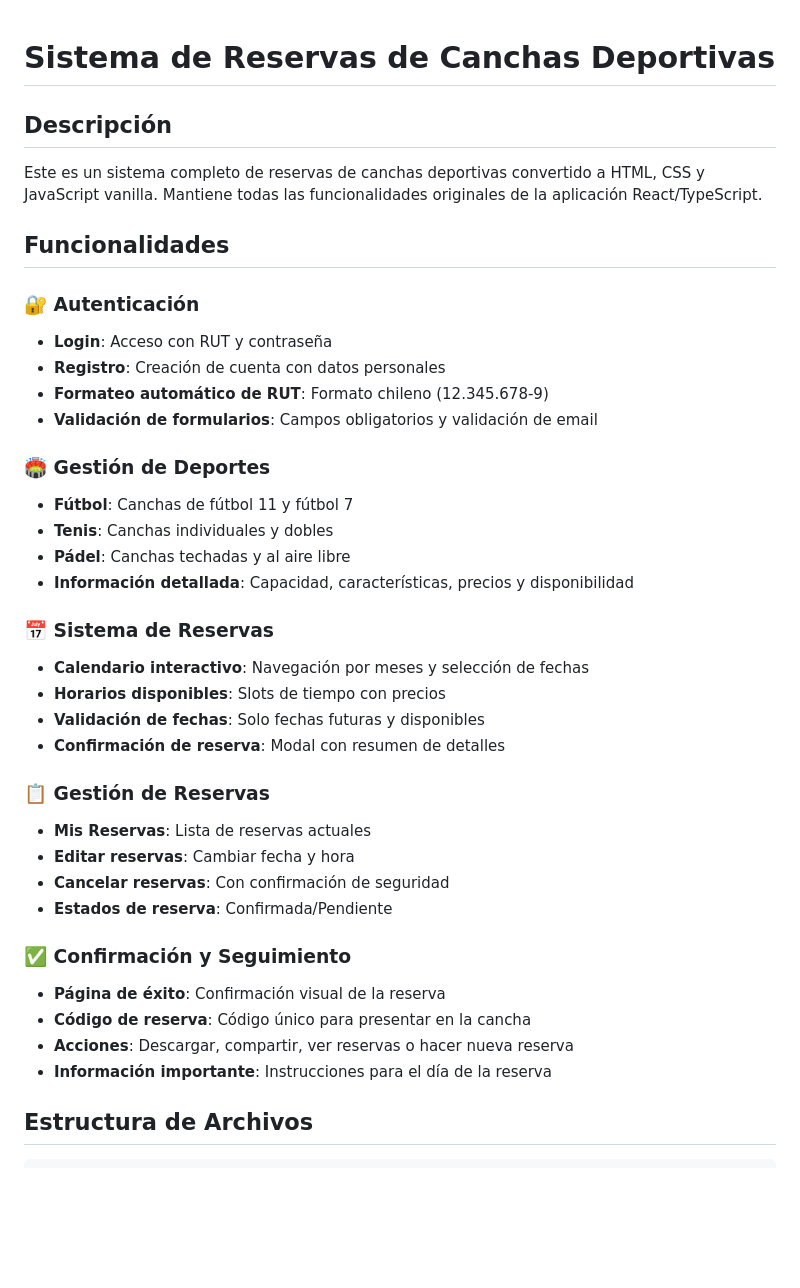
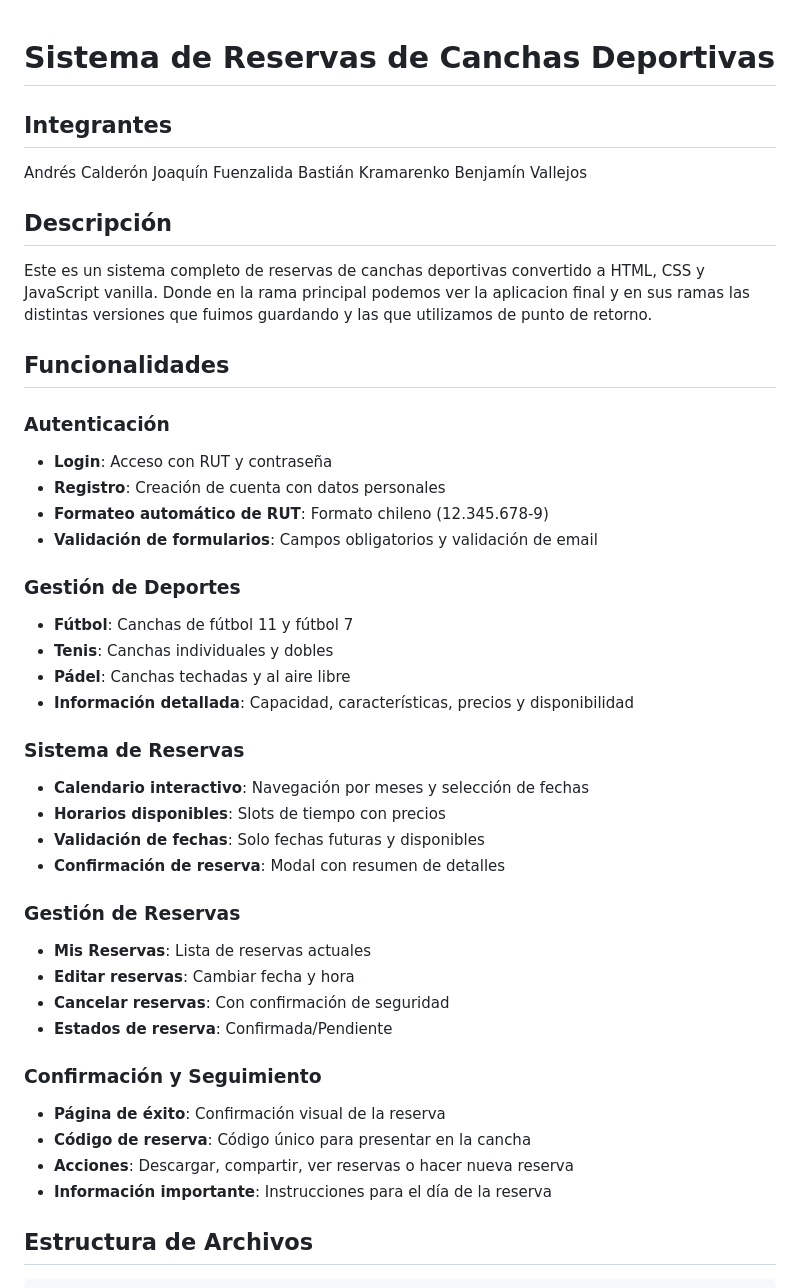
Before and after one commit to rollingTrickster/unab-sporting-court, a Markdown page: README.md, the part around the change. Rendered like a GitHub page; blank space fills up the shorter version.

```diff
--- a/README.md
+++ b/README.md
@@ -1,39 +1,46 @@
 # Sistema de Reservas de Canchas Deportivas
 
+## Integrantes
+Andrés Calderón
+Joaquín Fuenzalida
+Bastián Kramarenko
+Benjamín Vallejos
+
 ## Descripción
-Este es un sistema completo de reservas de canchas deportivas convertido a HTML, CSS y JavaScript vanilla. Mantiene todas las funcionalidades originales de la aplicación React/TypeScript.
+Este es un sistema completo de reservas de canchas deportivas convertido a HTML, CSS y JavaScript vanilla. Donde en la rama principal podemos ver la aplicacion final y en sus ramas las distintas versiones que fuimos guardando y las que utilizamos de punto de retorno.
 
 ## Funcionalidades
 
-### 🔐 Autenticación
+### Autenticación
 - **Login**: Acceso con RUT y contraseña
 - **Registro**: Creación de cuenta con datos personales
 - **Formateo automático de RUT**: Formato chileno (12.345.678-9)
 - **Validación de formularios**: Campos obligatorios y validación de email
 
-### 🏟️ Gestión de Deportes
+###  Gestión de Deportes
 - **Fútbol**: Canchas de fútbol 11 y fútbol 7
 - **Tenis**: Canchas individuales y dobles
 - **Pádel**: Canchas techadas y al aire libre
 - **Información detallada**: Capacidad, características, precios y disponibilidad
 
-### 📅 Sistema de Reservas
+### Sistema de Reservas
 - **Calendario interactivo**: Navegación por meses y selección de fechas
 - **Horarios disponibles**: Slots de tiempo con precios
 - **Validación de fechas**: Solo fechas futuras y disponibles
 - **Confirmación de reserva**: Modal con resumen de detalles
 
-### 📋 Gestión de Reservas
+### Gestión de Reservas
 - **Mis Reservas**: Lista de reservas actuales
 - **Editar reservas**: Cambiar fecha y hora
 - **Cancelar reservas**: Con confirmación de seguridad
 - **Estados de reserva**: Confirmada/Pendiente
 
-### ✅ Confirmación y Seguimiento
+### Confirmación y Seguimiento
 - **Página de éxito**: Confirmación visual de la reserva
 - **Código de reserva**: Código único para presentar en la cancha
 - **Acciones**: Descargar, compartir, ver reservas o hacer nueva reserva
 - **Información importante**: Instrucciones para el día de la reserva
+
 
 ## Estructura de Archivos
 
```
